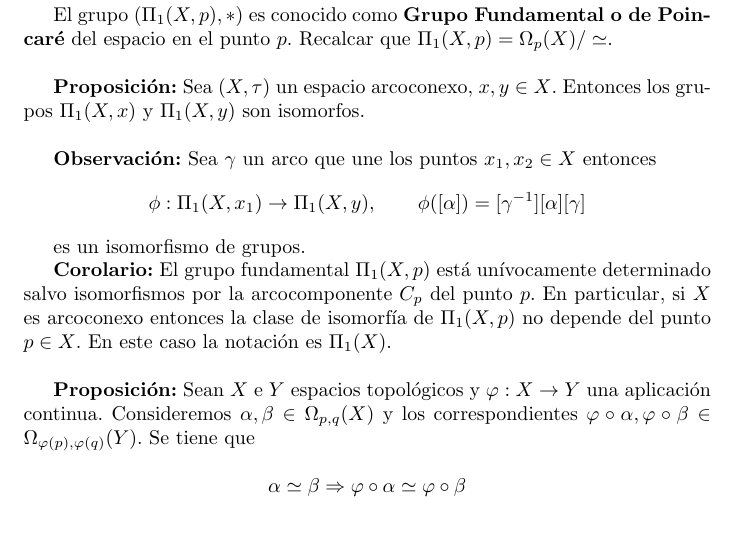
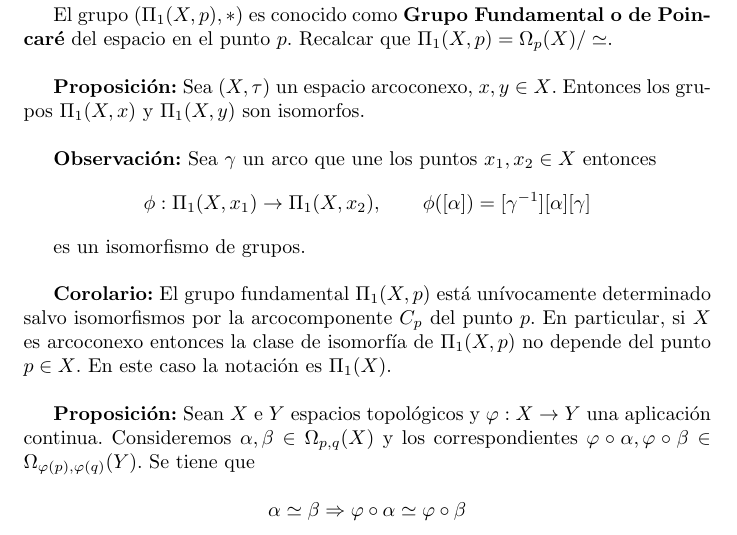
Before and after one commit to dmonjasm/CUARTO-DGIIM, a LaTeX document (C1/TOPOLOGIAII/ConceptosBasicosTopoII.tex): part of page 4 of 4, cut so that both start at the same text. Compiled offline with pdfLaTeX.

Commit message:
Añado cosas a topologia

```diff
--- a/C1/TOPOLOGIAII/ConceptosBasicosTopoII.tex
+++ b/C1/TOPOLOGIAII/ConceptosBasicosTopoII.tex
@@ -81,10 +81,10 @@ El grupo $(\Pi_1(X,p),*)$ es conocido como \textbf{Grupo Fundamental o de Poinca
 
 \textbf{Observación:} Sea $\gamma$ un arco que une los puntos $x_1,x_2\in X$ entonces
 \begin{equation*}
-\phi:\Pi_1(X,x_1)\rightarrow \Pi_1(X,y),\qquad \phi([\alpha])=[\gamma^{-1}][\alpha][\gamma]
+\phi:\Pi_1(X,x_1)\rightarrow \Pi_1(X,x_2),\qquad \phi([\alpha])=[\gamma^{-1}][\alpha][\gamma]
 \end{equation*}
 
-es un isomorfismo de grupos.
+es un isomorfismo de grupos. \\
 
 \textbf{Corolario:} El grupo fundamental $\Pi_1(X,p)$ está unívocamente determinado salvo isomorfismos por la arcocomponente $C_p$ del punto $p$. En particular, si $X$ es arcoconexo entonces la clase de isomorfía de $\Pi_1(X,p)$ no depende del punto $p\in X$. En este caso la notación es $\Pi_1(X)$. \\
 
```
Also changed, not shown: C1/DDSI/PRACTICAS/Practica_3/Practica3_2021_2022.pdf (added), C1/TOPOLOGIAII/ACADEMIA/Tema 1 El grupo fundamental one line.pdf (added), C1/TOPOLOGIAII/ACADEMIA/Tema 2 Espacios recubridores one line.pdf (added), C1/TOPOLOGIAII/ACADEMIA/Tema 3 superficies on line.pdf (added), C1/TOPOLOGIAII/ConceptosBasicosTopoII.pdf, C1/TOPOLOGIAII/ConceptosBasicosTopoII.tex (2 more changed lines), 2 other files.
